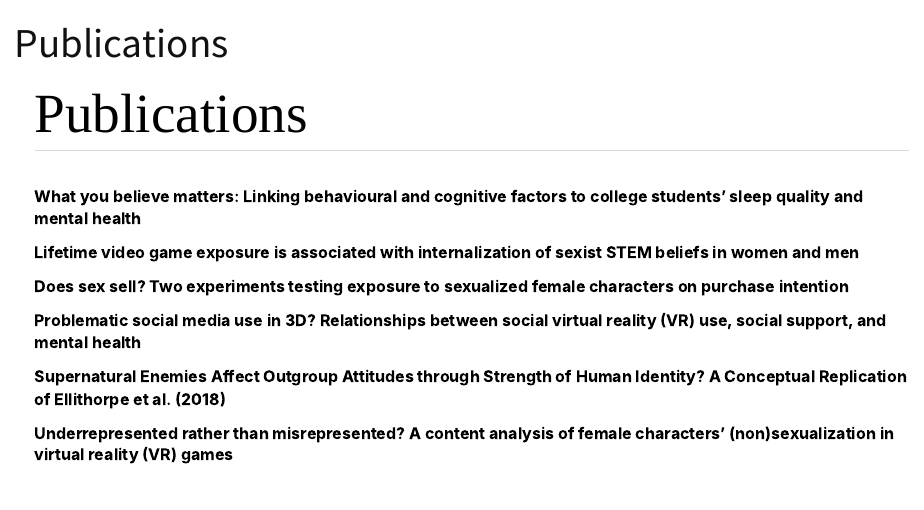
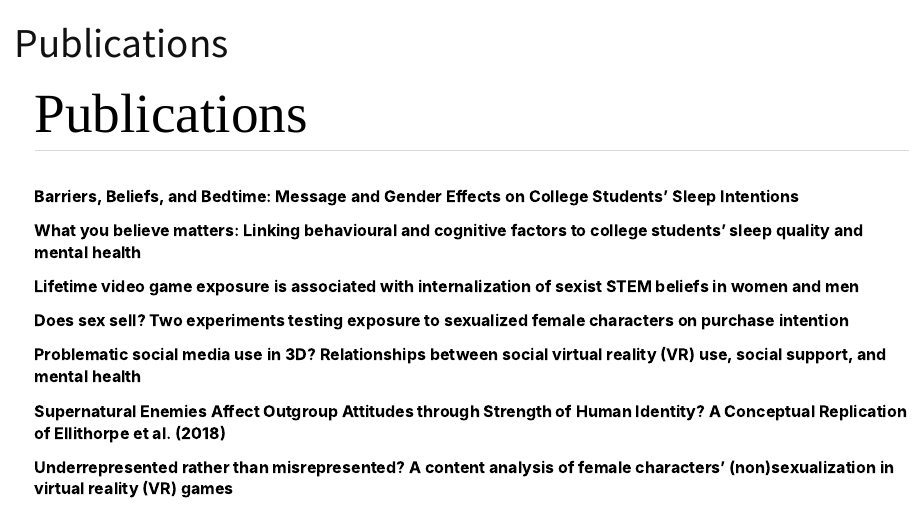
Before and after one commit to ShaeShae27/ShaeShae27.github.io, a Quarto document (publications.qmd): the page in a window 1100 px wide, from its top. Rendered offline with R 4.5, knitr and Pandoc in place of Quarto, with nearby package versions.

Commit message:
Add Barriers, Beliefs, and Bedtime publication

```diff
--- a/publications.qmd
+++ b/publications.qmd
@@ -8,6 +8,8 @@ page-layout: full
 # Publications
 
 ::: {.insights-list}
+
+[Barriers, Beliefs, and Bedtime: Message and Gender Effects on College Students' Sleep Intentions](publications/Barriers%20Beliefs%20and%20Bedtime_postprint.docx)
 
 [What you believe matters: Linking behavioural and cognitive factors to college students' sleep quality and mental health](publications/HEJ_SleepSurvey_postprint.docx)
 
```
Also changed, not shown: 3 other files.
